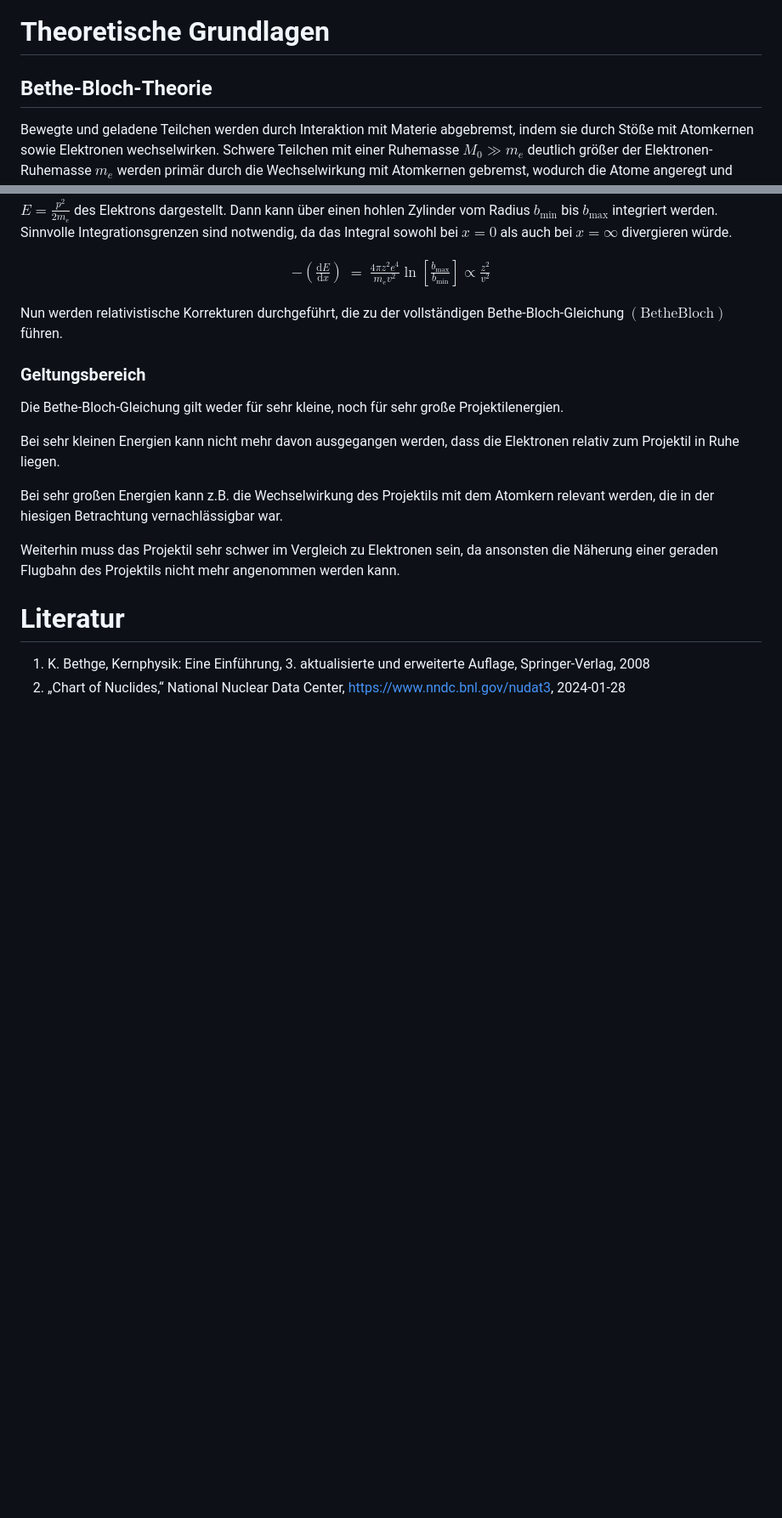
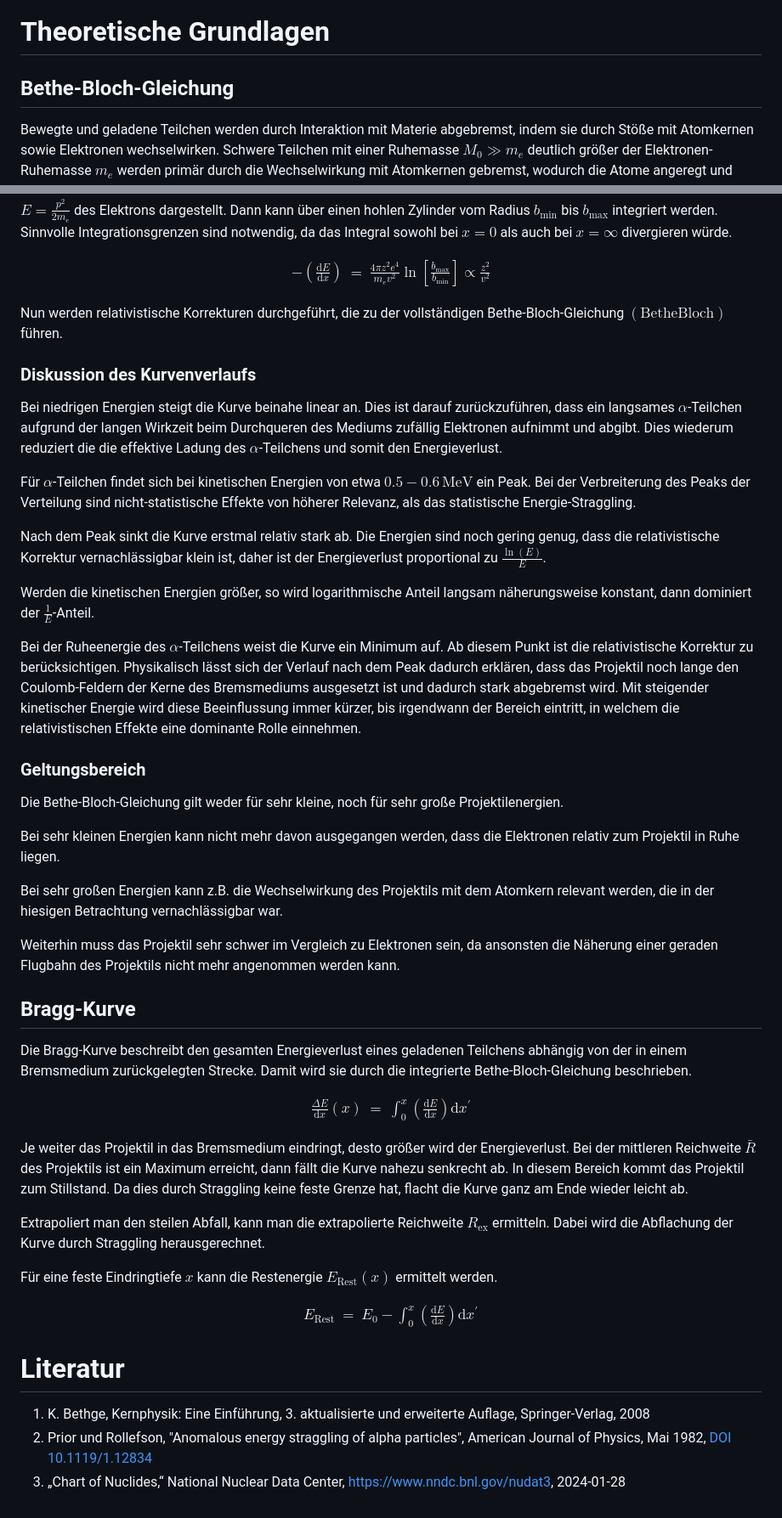
Before and after one commit to ofilla/physik-praktikum-b, a Markdown page: B3.3/B3.3.md, 2 parts joined by grey strips. Shown at 85% size. Drawn GitHub-style; blank space fills up the shorter version.

Commit message:
B3.3: Bethe-Bloch-Gleichung & Bragg-Kurve

```diff
--- a/B3.3/B3.3.md
+++ b/B3.3/B3.3.md
@@ -13,7 +13,7 @@ authors:
 In diesem Versuch wird die Wechselwirkung von $\alpha$-Teilchen mit den Elektronen der Atomhülle und der damit verbundene Abbremsung durch inelastische Stöße untersucht. Des Weiteren werden das Phänomen des $\alpha$-Zerfalls, Bremsvermögen, Reichweite in Luft und Folie sowie Energie-Straggling durch die Aufnahme von $\alpha$-Spektren mithilfe eines Sperrschichtdetektors studiert.
 
 # Theoretische Grundlagen
-## Bethe-Bloch-Theorie
+## Bethe-Bloch-Gleichung
 Bewegte und geladene Teilchen werden durch Interaktion mit Materie abgebremst, indem sie durch Stöße mit Atomkernen sowie Elektronen wechselwirken. Schwere Teilchen mit einer Ruhemasse $M_0\gg m_e$ deutlich größer der Elektronen-Ruhemasse $m_e$ werden primär durch die Wechselwirkung mit Atomkernen gebremst, wodurch die Atome angeregt und ionisiert werden können.
 
 Die Bethe-Bloch-Gleichung beschreibt den Verlust von Energie $E$ pro Strecke $x$ durch das Durchfliegen eines homogenen Bremsmediums.
@@ -80,6 +80,17 @@ $$
 
 Nun werden relativistische Korrekturen durchgeführt, die zu der vollständigen Bethe-Bloch-Gleichung $(\mathrm{BetheBloch})$ führen.
 
+### Diskussion des Kurvenverlaufs
+Bei niedrigen Energien steigt die Kurve beinahe linear an. Dies ist darauf zurückzuführen, dass ein langsames $\alpha$-Teilchen aufgrund der langen Wirkzeit beim Durchqueren des Mediums zufällig Elektronen aufnimmt und abgibt. Dies wiederum reduziert die die effektive Ladung des $\alpha$-Teilchens und somit den Energieverlust.
+
+Für $\alpha$-Teilchen findet sich bei kinetischen Energien von etwa $0.5-0.6\mathrm{\,MeV}$ ein Peak. Bei der Verbreiterung des Peaks der Verteilung sind nicht-statistische Effekte von höherer Relevanz, als das statistische Energie-Straggling.
+
+Nach dem Peak sinkt die Kurve erstmal relativ stark ab. Die Energien sind noch gering genug, dass die relativistische Korrektur vernachlässigbar klein ist, daher ist der Energieverlust proportional zu $\frac{\ln(E)}{E}$.
+
+Werden die kinetischen Energien größer, so wird logarithmische Anteil langsam näherungsweise konstant, dann dominiert der $\frac{1}{E}$-Anteil.
+
+Bei der Ruheenergie des $\alpha$-Teilchens weist die Kurve ein Minimum auf. Ab diesem Punkt ist die relativistische Korrektur zu berücksichtigen. Physikalisch lässt sich der Verlauf nach dem Peak dadurch erklären, dass das Projektil noch lange den Coulomb-Feldern der Kerne des Bremsmediums ausgesetzt ist und dadurch stark abgebremst wird. Mit steigender kinetischer Energie wird diese Beeinflussung immer kürzer, bis irgendwann der Bereich eintritt, in welchem die relativistischen Effekte eine dominante Rolle einnehmen.
+
 ### Geltungsbereich
 Die Bethe-Bloch-Gleichung gilt weder für sehr kleine, noch für sehr große Projektilenergien.
 
@@ -89,6 +100,31 @@ Bei sehr großen Energien kann z.B. die Wechselwirkung des Projektils mit dem At
 
 Weiterhin muss das Projektil sehr schwer im Vergleich zu Elektronen sein, da ansonsten die Näherung einer geraden Flugbahn des Projektils nicht mehr angenommen werden kann.
 
+## Bragg-Kurve
+Die Bragg-Kurve beschreibt den gesamten Energieverlust eines geladenen Teilchens abhängig von der in einem Bremsmedium zurückgelegten Strecke. Damit wird sie durch die integrierte Bethe-Bloch-Gleichung beschrieben.
+
+$$
+\begin{eqnarray}
+	\frac{\Delta E}{\mathrm dx}(x) &=&
+		\int_0^x \left(\frac{\mathrm dE}{\mathrm dx}\right) \mathrm dx^\prime
+\end{eqnarray}
+$$
+
+Je weiter das Projektil in das Bremsmedium eindringt, desto größer wird der Energieverlust. Bei der mittleren Reichweite $\bar R$ des Projektils ist ein Maximum erreicht, dann fällt die Kurve nahezu senkrecht ab. In diesem Bereich kommt das Projektil zum Stillstand. Da dies durch Straggling keine feste Grenze hat, flacht die Kurve ganz am Ende wieder leicht ab.
+
+Extrapoliert man den steilen Abfall, kann man die extrapolierte Reichweite $R_\mathrm{ex}$ ermitteln. Dabei wird die Abflachung der Kurve durch Straggling herausgerechnet.
+
+Für eine feste Eindringtiefe $x$ kann die Restenergie $E_\mathrm{Rest}(x)$ ermittelt werden.
+
+$$
+\begin{eqnarray}
+	E_\mathrm{Rest}
+		&=& E_0
+		- \int_0^x \left(\frac{\mathrm dE}{\mathrm dx}\right) \mathrm dx^\prime
+\end{eqnarray}
+$$
+
 # Literatur
 1. K. Bethge, Kernphysik: Eine Einführung, 3. aktualisierte und erweiterte Auflage, Springer-Verlag, 2008
-2. „Chart of Nuclides,“ National Nuclear Data Center, [https://www.nndc.bnl.gov/nudat3](https://www.nndc.bnl.gov/nudat3), 2024-01-28
+2. Prior und Rollefson, "Anomalous energy straggling of alpha particles", American Journal of Physics, Mai 1982, [DOI 10.1119/1.12834](https://doi.org/10.1119/1.12834)
+3. „Chart of Nuclides,“ National Nuclear Data Center, [https://www.nndc.bnl.gov/nudat3](https://www.nndc.bnl.gov/nudat3), 2024-01-28
```
